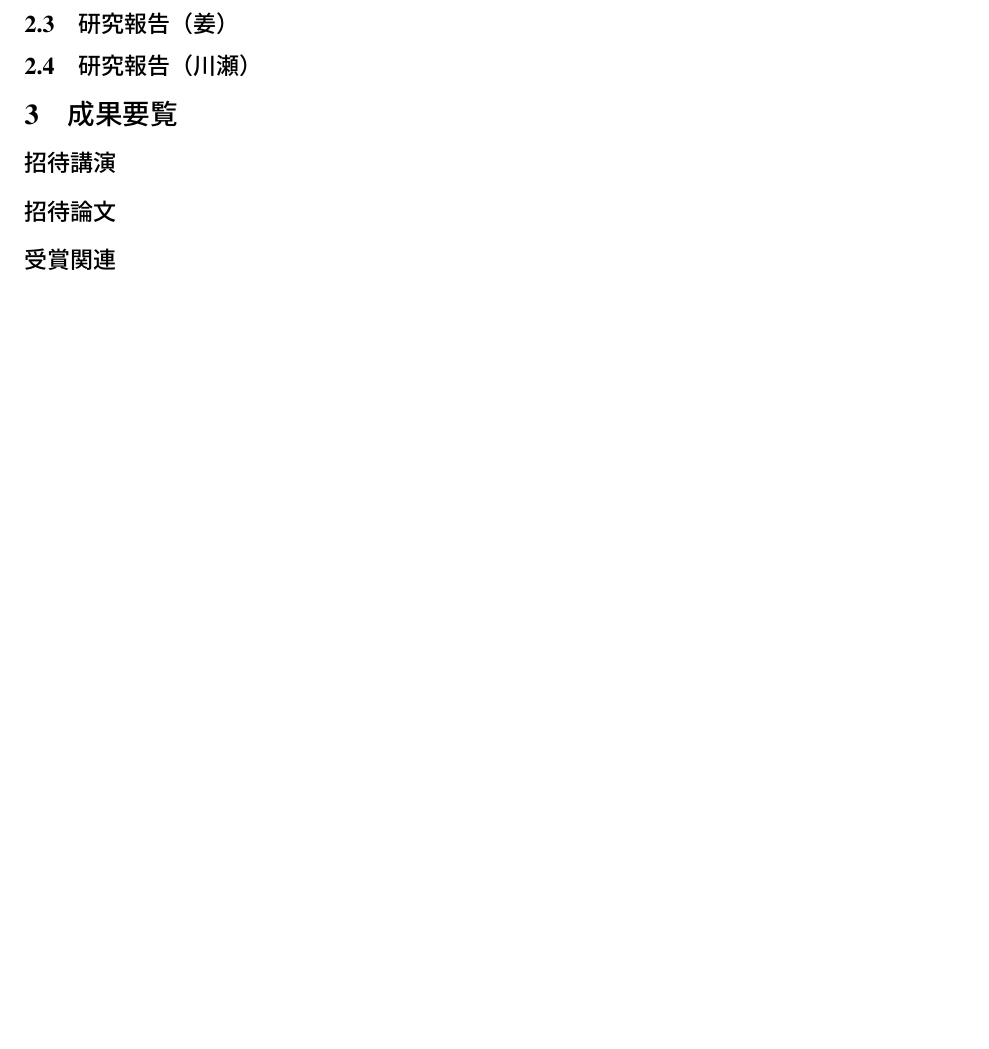
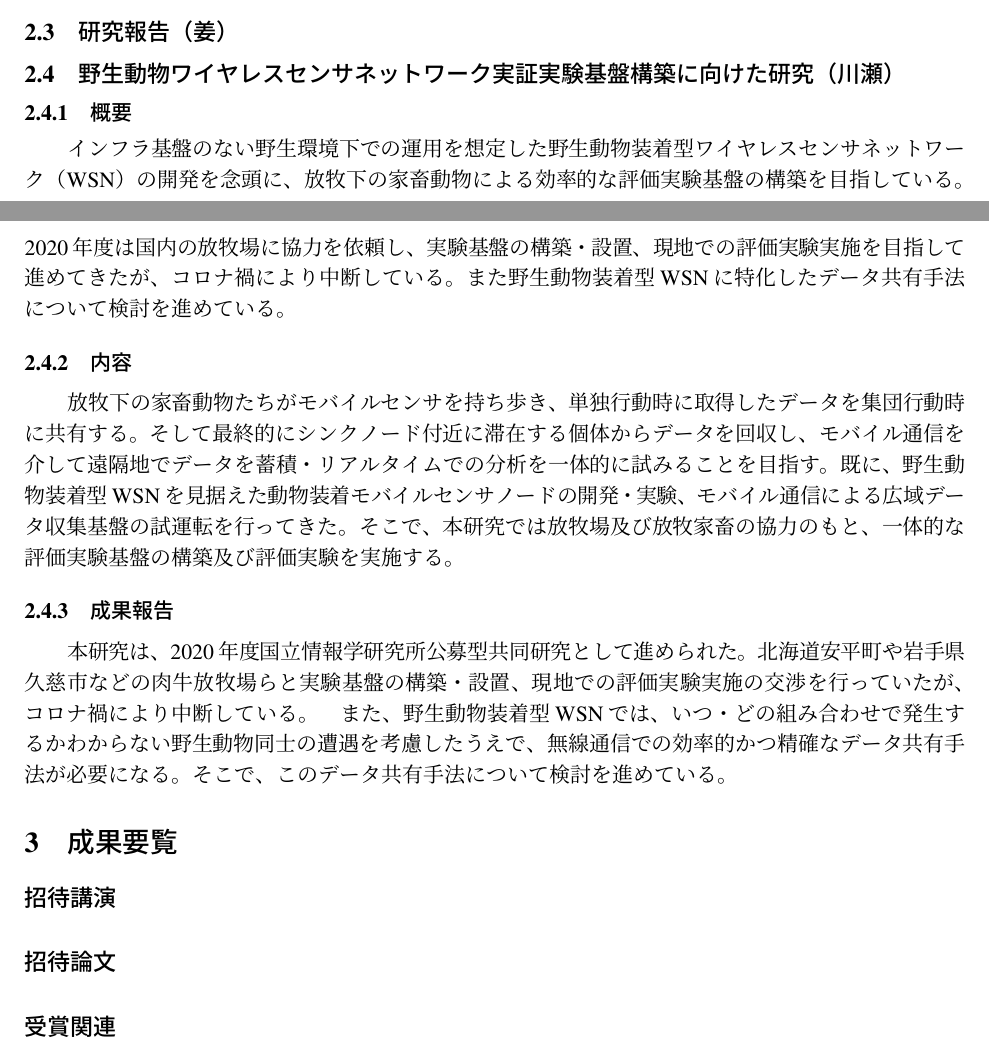
Before and after one commit to smatsus/ITC-Annual, a LaTeX document (ITCannual-main-sample.tex, which reads Kawase/ITCannual-child-Kawase.tex): part of page 4 of 4 before the commit and two parts of pages 3 and 4 of 5 after it, the two joined at a grey line, cut so that both start at the same text, the shorter picture padded with empty space. Compiled offline with pLaTeX and dvipdfmx.

Commit message:
Updates from Overleaf

```diff
--- a/Kawase/ITCannual-child-Kawase.tex
+++ b/Kawase/ITCannual-child-Kawase.tex
@@ -1 +1,8 @@
-\subsection{研究報告（川瀬）}
+\subsection{野生動物ワイヤレスセンサネットワーク実証実験基盤構築に向けた研究（川瀬）}
+\subsubsection{概要}
+　インフラ基盤のない野生環境下での運用を想定した野生動物装着型ワイヤレスセンサネットワーク（WSN）の開発を念頭に、放牧下の家畜動物による効率的な評価実験基盤の構築を目指している。2020年度は国内の放牧場に協力を依頼し、実験基盤の構築・設置、現地での評価実験実施を目指して進めてきたが、コロナ禍により中断している。また野生動物装着型WSNに特化したデータ共有手法について検討を進めている。
+\subsubsection{内容}
+　放牧下の家畜動物たちがモバイルセンサを持ち歩き、単独行動時に取得したデータを集団行動時に共有する。そして最終的にシンクノード付近に滞在する個体からデータを回収し、モバイル通信を介して遠隔地でデータを蓄積・リアルタイムでの分析を一体的に試みることを目指す。既に、野生動物装着型WSNを見据えた動物装着モバイルセンサノードの開発・実験、モバイル通信による広域データ収集基盤の試運転を行ってきた。そこで、本研究では放牧場及び放牧家畜の協力のもと、一体的な評価実験基盤の構築及び評価実験を実施する。
+\subsubsection  {成果報告}
+　本研究は、2020年度国立情報学研究所公募型共同研究として進められた。北海道安平町や岩手県久慈市などの肉牛放牧場らと実験基盤の構築・設置、現地での評価実験実施の交渉を行っていたが、コロナ禍により中断している。
+　また、野生動物装着型WSNでは、いつ・どの組み合わせで発生するかわからない野生動物同士の遭遇を考慮したうえで、無線通信での効率的かつ精確なデータ共有手法が必要になる。そこで、このデータ共有手法について検討を進めている。
```
